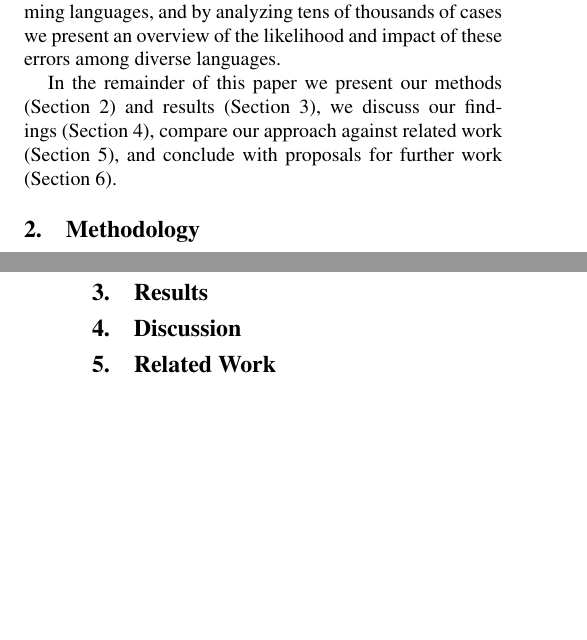
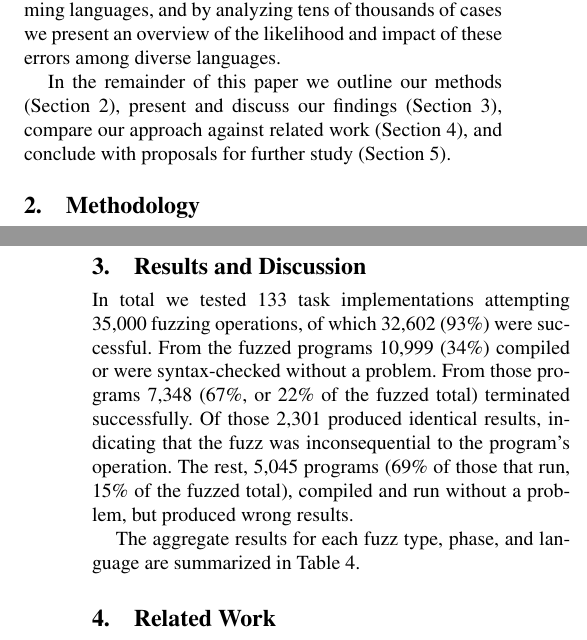
Before and after one commit to bkarak/fuzzer-fat-fingers, a LaTeX paper (pub/fuzzer.tex): two parts of the columns of pages 1 and 4 of 6, joined at a grey line, cut so that both start at the same text, the shorter picture padded with empty space. Compiled offline with pdfLaTeX; a missing font is replaced by an installed copy or a similar font.

Commit message:
Total results

```diff
--- a/pub/fuzzer.tex
+++ b/pub/fuzzer.tex
@@ -85,14 +85,11 @@ programming languages,
 and by analyzing tens of thousands of cases we present an overview of
 the likelihood and impact of these errors among diverse languages.
 
-In the remainder of this paper we present our
-methods (Section~\ref{sec:method}) and
-results (Section~\ref{sec:results}),
-we discuss our findings (Section~\ref{sec:discussion}),
-compare our approach against related work
-(Section~\ref{sec:related}),
-and conclude with proposals for further work
-(Section~\ref{sec:conclusions}).
+In the remainder of this paper we
+outline our methods (Section~\ref{sec:method}),
+present and discuss our findings (Section~\ref{sec:results}),
+compare our approach against related work (Section~\ref{sec:related}),
+and conclude with proposals for further study (Section~\ref{sec:conclusions}).
 
 \section{Methodology} % {{{1
 \label{sec:method}
@@ -341,7 +338,7 @@ We collected the results of these operations in an 86 thousand row
 table,
 which we analyzed through simple scripts.
 
-\section{Results} % {{{1
+\section{Results and Discussion} % {{{1
 \label{sec:results}
 
 \begin{table*}
@@ -368,8 +365,30 @@ Ruby       & 52.3 & 11.8 & 9.1  & 100.0 & 91.1 & 31.6  & 27.6 & 14.7 & 12.3 & 33
 \label{tbl:aggregated-per-language}
 \end{table*}
 
-\section{Discussion} % {{{1
-\label{sec:discussion}
+
+In total we tested
+% grep 'original COMPILE OK' run2.out | wc -l
+133 task implementations
+% grep FUZZ run2.out |wc -l
+attempting 35,000 fuzzing operations,
+% grep 'FUZZ OK' run2.out |wc -l
+of which 32,602 (93\%) were successful.
+% egrep -v 'original|prime' run2.out | fgrep 'COMPILE OK' | wc -l
+From the fuzzed programs 10,999 (34\%)
+compiled or were syntax-checked without a problem.
+% egrep -v 'original|prime' run2.out | fgrep 'RUN OK' | wc -l
+From those programs 7,348 (67\%, or 22\% of the fuzzed total) terminated successfully.
+Of those 2,301 produced identical results, indicating that the fuzz was
+inconsequential to the program's operation.
+% egrep -v 'original|prime' run2.out | fgrep 'OUTPUT FAIL' | wc -l
+The rest, 5,045 programs (69\% of those that run, 15\% of the fuzzed total),
+compiled and run without a problem, but produced wrong results.
+
+
+The aggregate results for each fuzz type, phase, and language are summarized in
+Table~\ref{tbl:aggregated-per-language}.
+
+
 
 \section{Related Work} % {{{1
 \label{sec:related}
```
Also changed, not shown: pub/fuzzer.tex (2 more changed lines).
